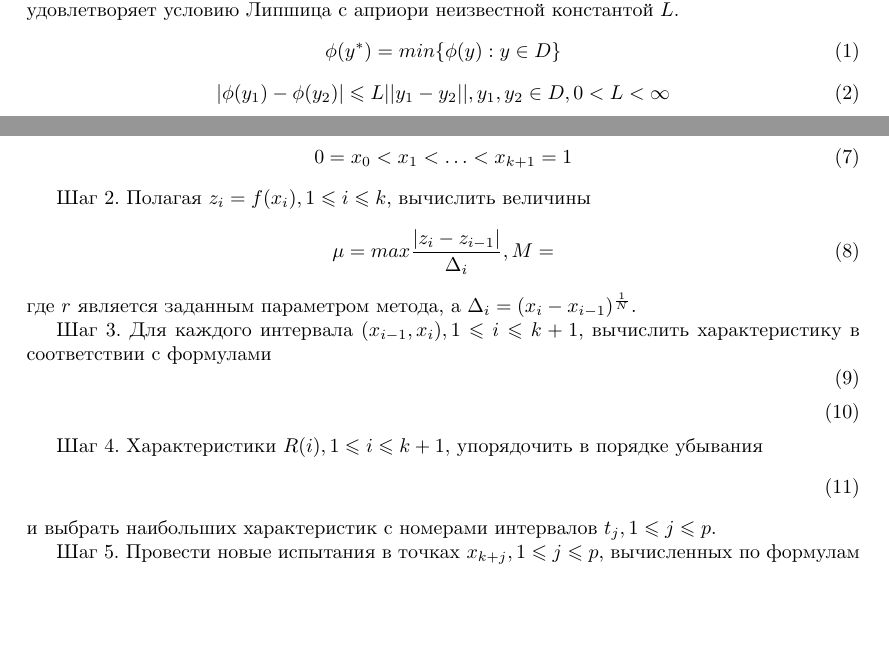
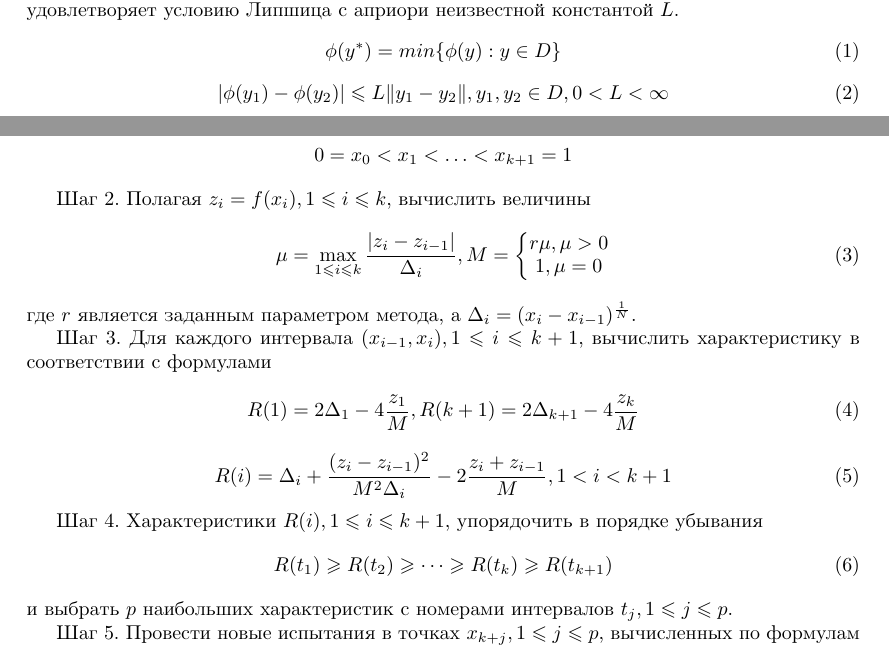
Before and after one commit to kabarkalov/GlobOptPapers, a LaTeX paper (2016/PAVT/main.tex, which reads 2016/PAVT/parallel_alg.tex): two parts of pages 2 and 3 of 9, joined at a grey line, cut so that both start at the same text, the shorter picture padded with empty space. Compiled offline with XeLaTeX.

Commit message:
Finish chapter parallel_alg.tex

```diff
--- a/2016/PAVT/main.tex
+++ b/2016/PAVT/main.tex
@@ -23,7 +23,10 @@
     \begin{tabular}{@{}c@{}}#1 \\ #2\end{tabular}
 }
 \renewcommand{\setminus}{\mathbin{\backslash}}
-
+\DeclareMathOperator*{\argmax}{arg\,max}
+\DeclareMathOperator*{\argmin}{arg\,min}
+\DeclareMathOperator{\sign}{sign}
+\fontsize{11}{13pt}\selectfont
 \begin{document}
 
 \title{Реализация параллельного алгоритма поиска глобального экстремума функции на Intel Xeon Phi\
--- a/2016/PAVT/parallel_alg.tex
+++ b/2016/PAVT/parallel_alg.tex
@@ -6,7 +6,7 @@
 \end{equation}
 \begin{equation}
 \label{lip}
-|\phi(y_1)-\phi(y_2)|\leqslant L||y_1-y_2||,y_1,y_2\in D,0<L<\infty
+|\phi(y_1)-\phi(y_2)|\leqslant L\Vert y_1-y_2\Vert,y_1,y_2\in D,0<L<\infty
 \end{equation}
 \par
 Существует ряд способов адаптации эффективных одномерных алгоритмов для решения многомерных задач, см., например, методы диагонального \cite{sergKvaDiaPaper} или симплексного \cite{zilinsk} разбиения области поиска. В данной работе мы будем использовать подход, основанный на идее редукции размерности с помощью кривой Пеано \(y(x)\), непрерывно и однозначно отображающей отрезок вещественной оси \([0,1]\) на \(n\)-мерный куб
@@ -43,27 +43,41 @@ H=4Ld\sqrt{N},d=max\{b_i-a_i:1\leqslant i\leqslant N\}
 0=x_0<x_1<\dotsc<x_{k+1}=1
-\end{equation}
+\end{displaymath}
 \par
 Шаг 2. Полагая \(z_i=f(x_i),1\leqslant i\leqslant k\), вычислить величины
 \begin{equation}
 \label{step2}
-\mu=max\dfrac{|z_i-z_{i-1}|}{\Delta_i}, M=
+\mu=\max_{1\leqslant i\leqslant k}\dfrac{|z_i-z_{i-1}|}{\Delta_i},
+\begin{matrix}
+    M =
+    \left\{
+    \begin{matrix}
+    r\mu,\mu>0 \\
+    1,\mu=0
+    \end{matrix} \right.
+    \end{matrix}
 \end{equation}
 где \(r\) является заданным параметром метода, а \(\Delta_i=(x_i-x_{i-1})^\frac{1}{N}\).
 \par
 Шаг 3. Для каждого интервала \((x_{i-1},x_i),1\leqslant i\leqslant k+1\), вычислить характеристику в соответствии с формулами
 \begin{equation}
 \label{step3_1}
+R(1)=2\Delta_1-4\dfrac{z_1}{M},R(k+1)=2\Delta_{k+1}-4\dfrac{z_k}{M}
 \end{equation}
 \begin{equation}
 \label{step3_2}
+R(i)=\Delta_i+\dfrac{(z_i-z_{i-1})^2}{M^2\Delta_i}-2\dfrac{z_i+z_{i-1}}{M},1<i<k+1
 \end{equation}
 \par
 Шаг 4. Характеристики \(R(i),1\leqslant i\leqslant k+1\), упорядочить в порядке убывания
 \begin{equation}
 \label{step4}
+R(t_1)\geqslant R(t_2)\geqslant \dots \geqslant R(t_{k})\geqslant R(t_{k+1})
 \end{equation}
-и выбрать   наибольших характеристик с номерами интервалов \(t_j,1\leqslant j\leqslant p\).
+и выбрать \(p\) наибольших характеристик с номерами интервалов \(t_j,1\leqslant j\leqslant p\).
 \par
 Шаг 5. Провести новые испытания в точках \(x_{k+j},1\leqslant j\leqslant p\), вычисленных по формулам
+\begin{displaymath}
+x_{k+j}=\dfrac{x_{t_j}+x_{t_j-1}}{2},t_j=1,t_j=k+1
+\end{displaymath}
 \begin{equation}
 \label{step5}
```
Also changed, not shown: 2016/PAVT/main.pdf, 2016/PAVT/parallel_alg.tex (29 more changed lines).
